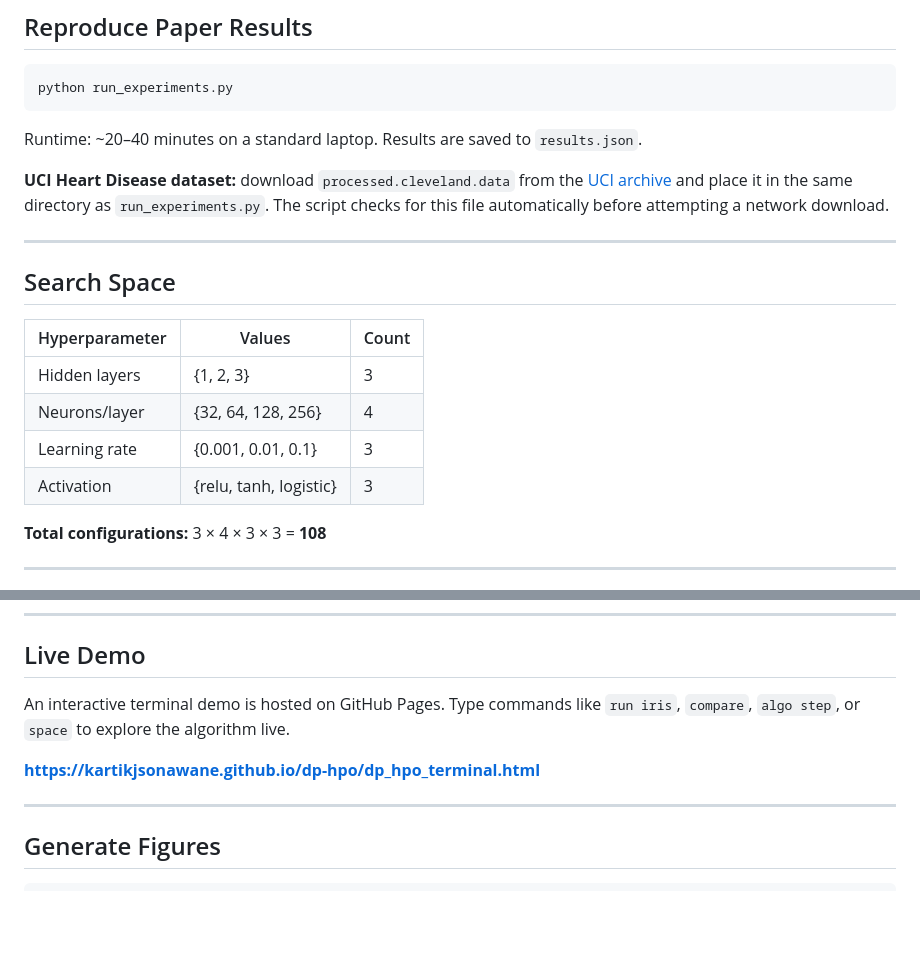
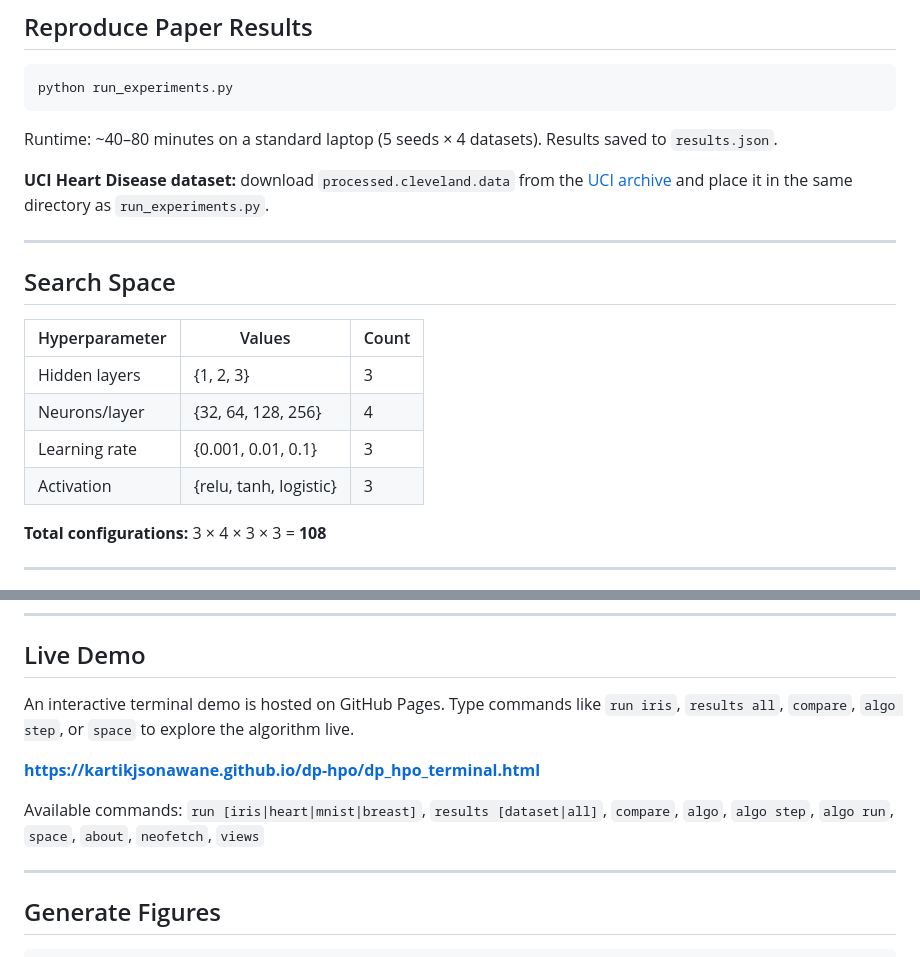
Before and after one commit to kartikjsonawane/dp-hpo, a Markdown page: dp_hpo_repo/README.md, 2 parts joined by grey strips. GitHub-like rendering; blank space fills up the shorter version.

````diff
--- a/dp_hpo_repo/README.md
+++ b/dp_hpo_repo/README.md
@@ -93,20 +100,20 @@ for method, r in results.items():
 python run_experiments.py
 ```
 
-Runtime: ~20–40 minutes on a standard laptop. Results are saved to `results.json`.
+Runtime: ~40–80 minutes on a standard laptop (5 seeds × 4 datasets). Results saved to `results.json`.
 
-**UCI Heart Disease dataset:** download `processed.cleveland.data` from the [UCI archive](https://archive.ics.uci.edu/ml/machine-learning-databases/heart-disease/processed.cleveland.data) and place it in the same directory as `run_experiments.py`. The script checks for this file automatically before attempting a network download.
+**UCI Heart Disease dataset:** download `processed.cleveland.data` from the [UCI archive](https://archive.ics.uci.edu/ml/machine-learning-databases/heart-disease/processed.cleveland.data) and place it in the same directory as `run_experiments.py`.
 
 ---
 
 ## Search Space
 
-| Hyperparameter | Values                      | Count |
-|----------------|-----------------------------|-------|
-| Hidden layers  | {1, 2, 3}                   | 3     |
-| Neurons/layer  | {32, 64, 128, 256}          | 4     |
-| Learning rate  | {0.001, 0.01, 0.1}          | 3     |
-| Activation     | {relu, tanh, logistic}      | 3     |
+| Hyperparameter | Values                 | Count |
+|----------------|------------------------|-------|
+| Hidden layers  | {1, 2, 3}              | 3     |
+| Neurons/layer  | {32, 64, 128, 256}     | 4     |
+| Learning rate  | {0.001, 0.01, 0.1}     | 3     |
+| Activation     | {relu, tanh, logistic} | 3     |
 
 **Total configurations:** 3 × 4 × 3 × 3 = **108**
 
@@ -130,9 +137,11 @@ Maximum evaluations: Σ|H_i| = 3 + 4 + 3 + 3 = **13**; in practice **10** (cache
 
 ## Live Demo
 
-An interactive terminal demo is hosted on GitHub Pages. Type commands like `run iris`, `compare`, `algo step`, or `space` to explore the algorithm live.
+An interactive terminal demo is hosted on GitHub Pages. Type commands like `run iris`, `results all`, `compare`, `algo step`, or `space` to explore the algorithm live.
 
 **[https://kartikjsonawane.github.io/dp-hpo/dp_hpo_terminal.html](https://kartikjsonawane.github.io/dp-hpo/dp_hpo_terminal.html)**
+
+Available commands: `run [iris|heart|mnist|breast]`, `results [dataset|all]`, `compare`, `algo`, `algo step`, `algo run`, `space`, `about`, `neofetch`, `views`
 
 ---
 
````
Also changed, not shown: other parts of dp_hpo_repo/README.md (+28 -21 lines).
